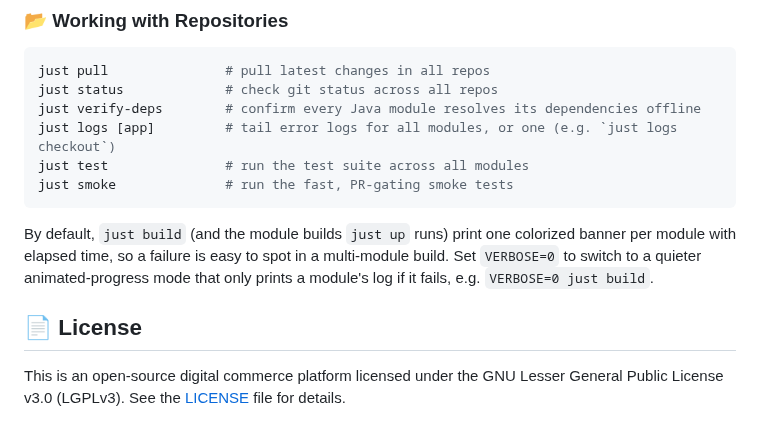
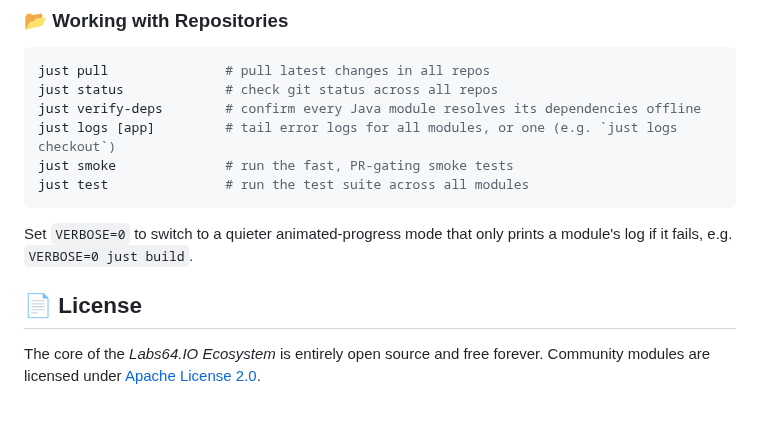
Before and after one commit to Labs64/labs64.io-workspace, a Markdown page: README.md, the part around one of its changes. Drawn GitHub-style.

Commit message:
Add missing license refs

````diff
--- a/README.md
+++ b/README.md
@@ -126,15 +126,12 @@ just pull               # pull latest changes in all repos
 just status             # check git status across all repos
 just verify-deps        # confirm every Java module resolves its dependencies offline
 just logs [app]         # tail error logs for all modules, or one (e.g. `just logs checkout`)
+just smoke              # run the fast, PR-gating smoke tests
 just test               # run the test suite across all modules
-just smoke              # run the fast, PR-gating smoke tests
 ```
 
-By default, `just build` (and the module builds `just up` runs) print one colorized banner per
-module with elapsed time, so a failure is easy to spot in a multi-module build. Set `VERBOSE=0` to
-switch to a quieter animated-progress mode that only prints a module's log if it fails, e.g.
-`VERBOSE=0 just build`.
+Set `VERBOSE=0` to switch to a quieter animated-progress mode that only prints a module's log if it fails, e.g. `VERBOSE=0 just build`.
 
 ## 📄 License
 
-This is an open-source digital commerce platform licensed under the GNU Lesser General Public License v3.0 (LGPLv3). See the [LICENSE](LICENSE) file for details.
+The core of the *Labs64.IO Ecosystem* is entirely open source and free forever. Community modules are licensed under [Apache License 2.0](LICENSE).
````
Also changed, not shown: other parts of README.md (+2 -2 lines).
